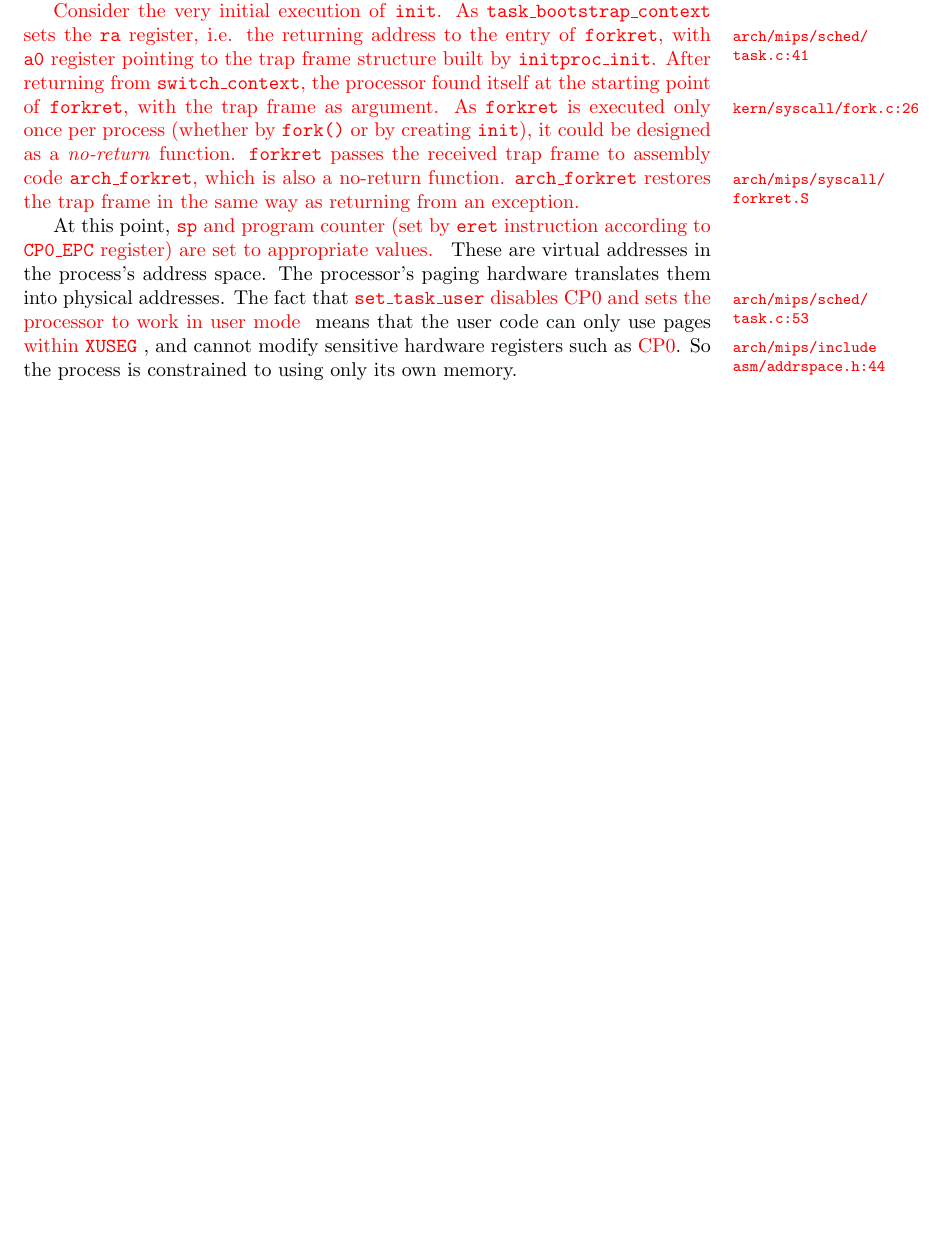
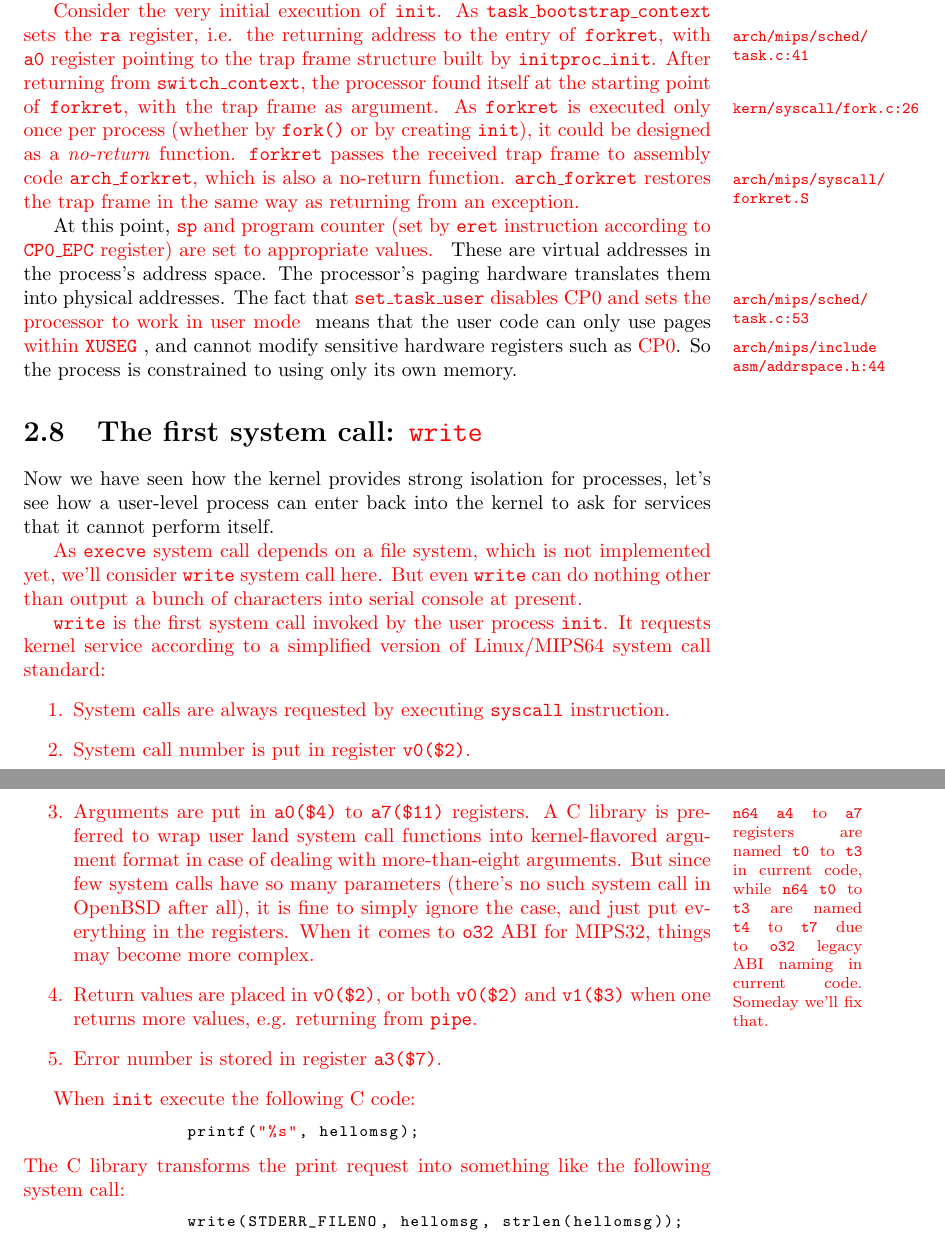
Before and after one commit to BarclayII/xv6-Loongson3A, a LaTeX thesis (xv6-loongson.tex): part of page 21 of 21 before the commit and two parts of pages 21 and 22 of 22 after it, the two joined at a grey line, cut so that both start at the same text, the shorter picture padded with empty space. Compiled offline with pdfLaTeX.

Commit message:
2.8 draft

```diff
--- a/xv6-loongson.tex
+++ b/xv6-loongson.tex
@@ -7,7 +7,7 @@
 \lstset{basicstyle=\footnotesize\ttfamily}
 
 \lstdefinestyle{c}{
-	basicstyle=\footnotesize\ttfamily,
+	basicstyle=\footnotesize\ttfamily\color{black},
 	keywordstyle=\color{blue},
 	commentstyle=\color{green},
 	stringstyle=\color{red},
@@ -16,6 +16,8 @@
 	showstringspaces=false,
 	language=C
 }
+
+\newenvironment{hilight}{\color{red}}{\color{black}}
 
 \begin{document}
 	\title{
@@ -1127,4 +1117,48 @@
 	and cannot modify sensitive hardware registers such as \hilite{CP0}.
 	So the process is constrained to using only its own memory.
 
+	\section{The first system call: \hilite{\texttt{write}}}
+	Now we have seen how the kernel provides strong isolation for processes, let’s see
+	how a user-level process can enter back into the kernel to ask for services that it
+	cannot perform itself.
+
+	\begin{hilight}
+		As \texttt{execve} system call depends on a file system, which is not implemented
+		yet, we'll consider \texttt{write} system call here.  But even \texttt{write} can
+		do nothing other than output a bunch of characters into serial console at present.
+
+		\texttt{write} is the first system call invoked by the user process \texttt{init}.
+		It requests kernel service according to a simplified version of Linux/MIPS64 system
+		call standard:
+		\begin{enumerate}
+			\item System calls are always requested by executing \texttt{syscall} instruction.
+			\item System call number is put in register \texttt{v0(\$2)}.
+			\item Arguments are put in \texttt{a0(\$4)} to \texttt{a7(\$11)} registers.
+			\marginpar{
+				\footnotesize
+				\texttt{n64} \texttt{a4} to \texttt{a7} registers are named \texttt{t0} to
+				\texttt{t3} in current code, while \texttt{n64} \texttt{t0} to \texttt{t3}
+				are named \texttt{t4} to \texttt{t7} due to \texttt{o32} legacy ABI naming
+				in current code.  Someday we'll fix that.
+			}
+			A C library is preferred to wrap user land system call functions into kernel-flavored
+			argument format in case of dealing with more-than-eight arguments.  But since few system
+			calls have so many parameters (there's no such system call in OpenBSD after all),
+			it is fine to simply ignore the case, and just put everything in the registers.
+			When it comes to \texttt{o32} ABI for MIPS32, things may become more complex.
+			\item Return values are placed in \texttt{v0(\$2)}, or both \texttt{v0(\$2)} and
+			\texttt{v1(\$3)} when one returns more values, e.g. returning from \texttt{pipe}.
+			\item Error number is stored in register \texttt{a3(\$7)}.
+		\end{enumerate}
+
+		When \texttt{init} execute the following C code:
+		\begin{lstlisting}[style=c]
+		printf("%s", hellomsg);
+		\end{lstlisting}
+		The C library transforms the print request into something like the following system call:
+		\begin{lstlisting}[style=c]
+		write(STDERR_FILENO, hellomsg, strlen(hellomsg));
+		\end{lstlisting}
+	\end{hilight}
+
 \end{document}
```
Also changed, not shown: xv6-loongson.pdf, xv6-loongson.tex (32 more changed lines).
